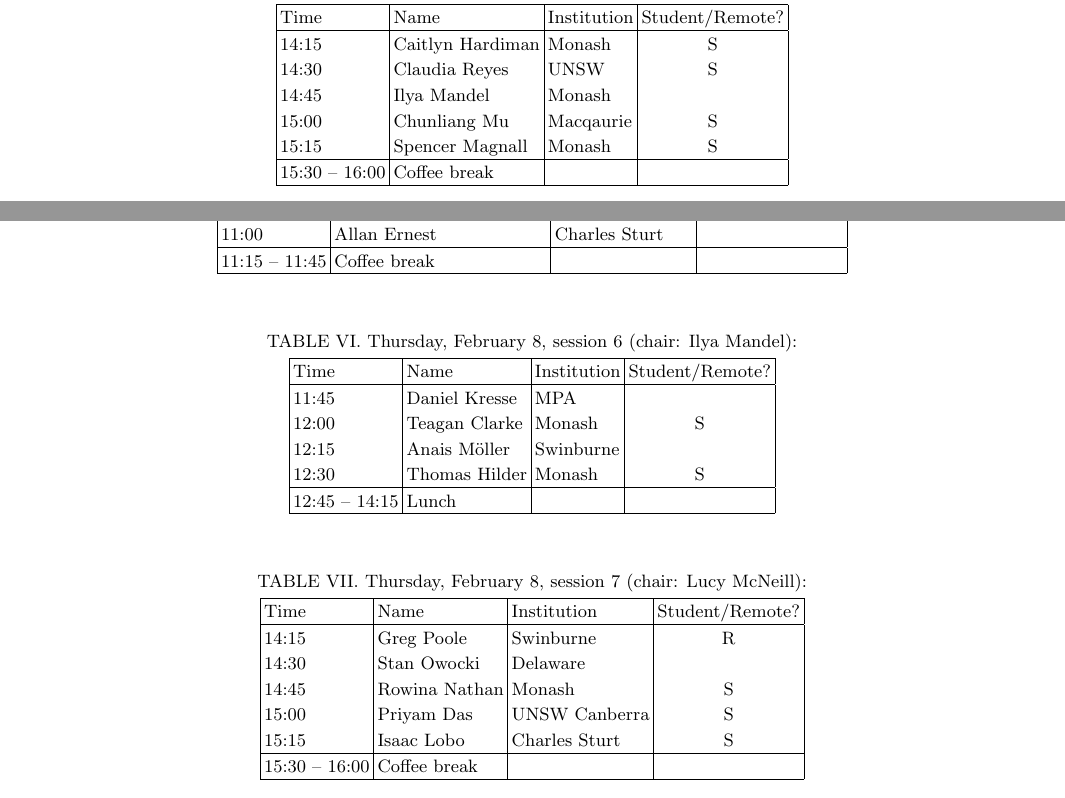
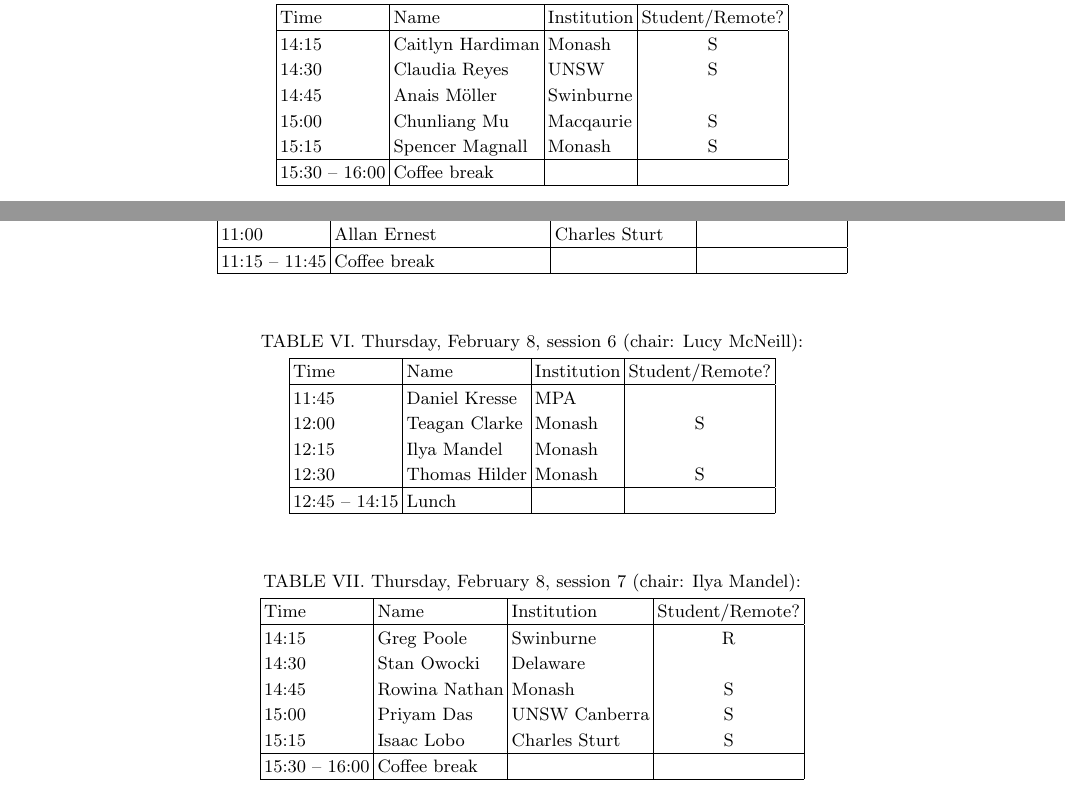
Before and after one commit to asa-anita/workshop2024, a LaTeX paper (ANITAschedule2024.tex): two parts of pages 1 and 2 of 3, joined at a grey line, cut so that both start at the same text. Compiled offline with pdfLaTeX.

Commit message:
Schedule

```diff
--- a/ANITAschedule2024.tex
+++ b/ANITAschedule2024.tex
@@ -75,7 +75,7 @@ All participants are obligated to read the ASA Code of Conduct before the meetin
 	\hline
 	14:15& Caitlyn	Hardiman & Monash & S \\
 	14:30 & Claudia Reyes & UNSW & S \\
-	14:45 &  Ilya	Mandel & Monash & \\
+	14:45 &  Anais	Möller & Swinburne & \\
 	15:00 & Chunliang	Mu & Macqaurie & S \\
 	15:15 & Spencer	Magnall & Monash & S\\
 	\hline
@@ -121,14 +121,14 @@ All participants are obligated to read the ASA Code of Conduct before the meetin
 
 \begin{table}[!htbp]
 	\centering
-	\caption{Thursday, February 8, session 6 (chair: Ilya Mandel):}
+	\caption{Thursday, February 8, session 6 (chair:  Lucy	McNeill):}
 \begin{tabular}{| l | l | l | c |}
 	\hline
 	Time & Name  & Institution & Student/Remote? \\
 	\hline
 	11:45 & Daniel	Kresse & MPA & \\
 	12:00 & Teagan	 Clarke & Monash & S\\
-	12:15 & Anais	Möller & Swinburne & \\
+	12:15 & Ilya	Mandel & Monash & \\
 	12:30 & Thomas	Hilder & Monash & S\\
 	\hline
 	12:45 -- 14:15 & Lunch & & \\
@@ -138,7 +138,7 @@ All participants are obligated to read the ASA Code of Conduct before the meetin
 
 \begin{table}[!htbp]
 	\centering
-	\caption{Thursday, February 8, session 7 (chair: Lucy	McNeill):}
+	\caption{Thursday, February 8, session 7 (chair: Ilya Mandel):}
 \begin{tabular}{| l | l | l | c |}
 	\hline
 	Time & Name  & Institution & Student/Remote? \\
```
Also changed, not shown: ANITAschedule2024.pdf.
